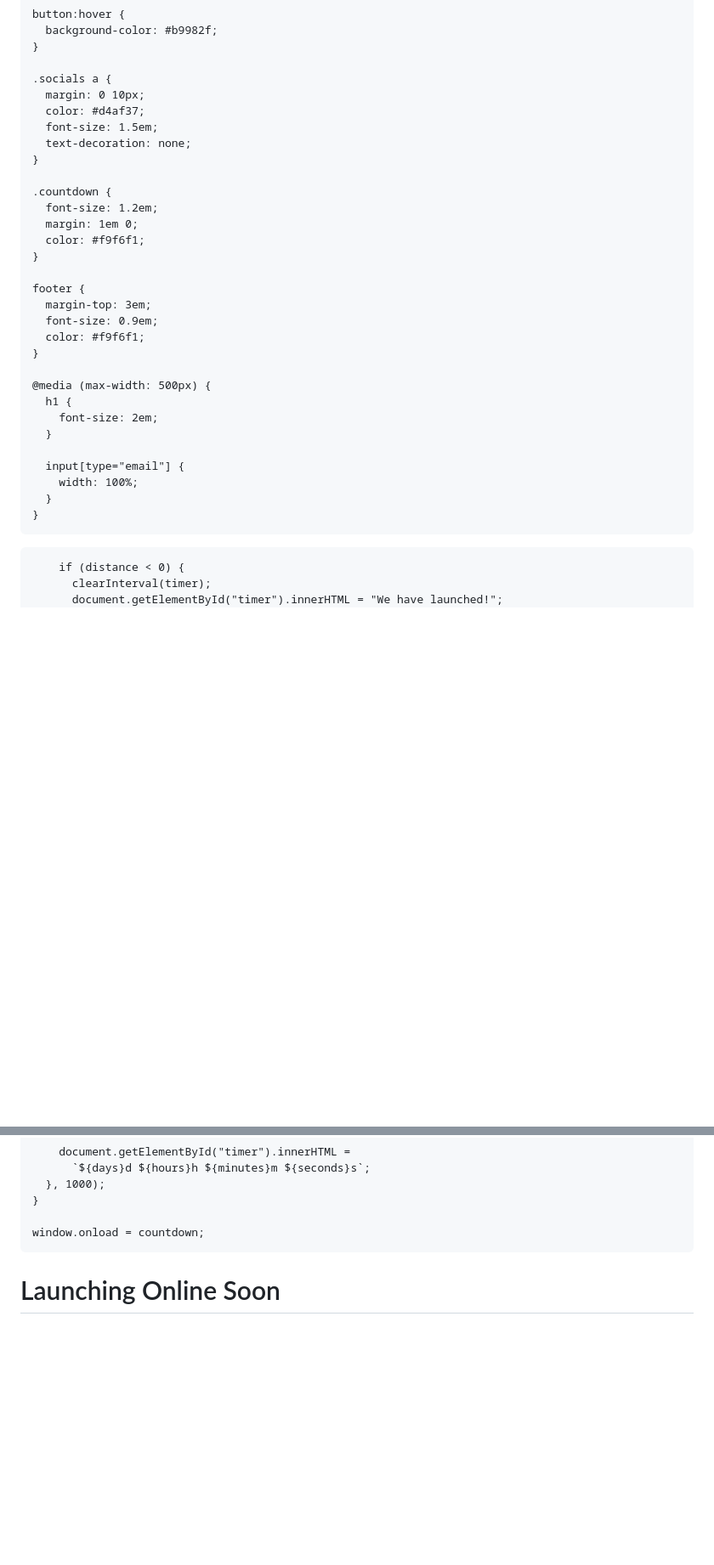
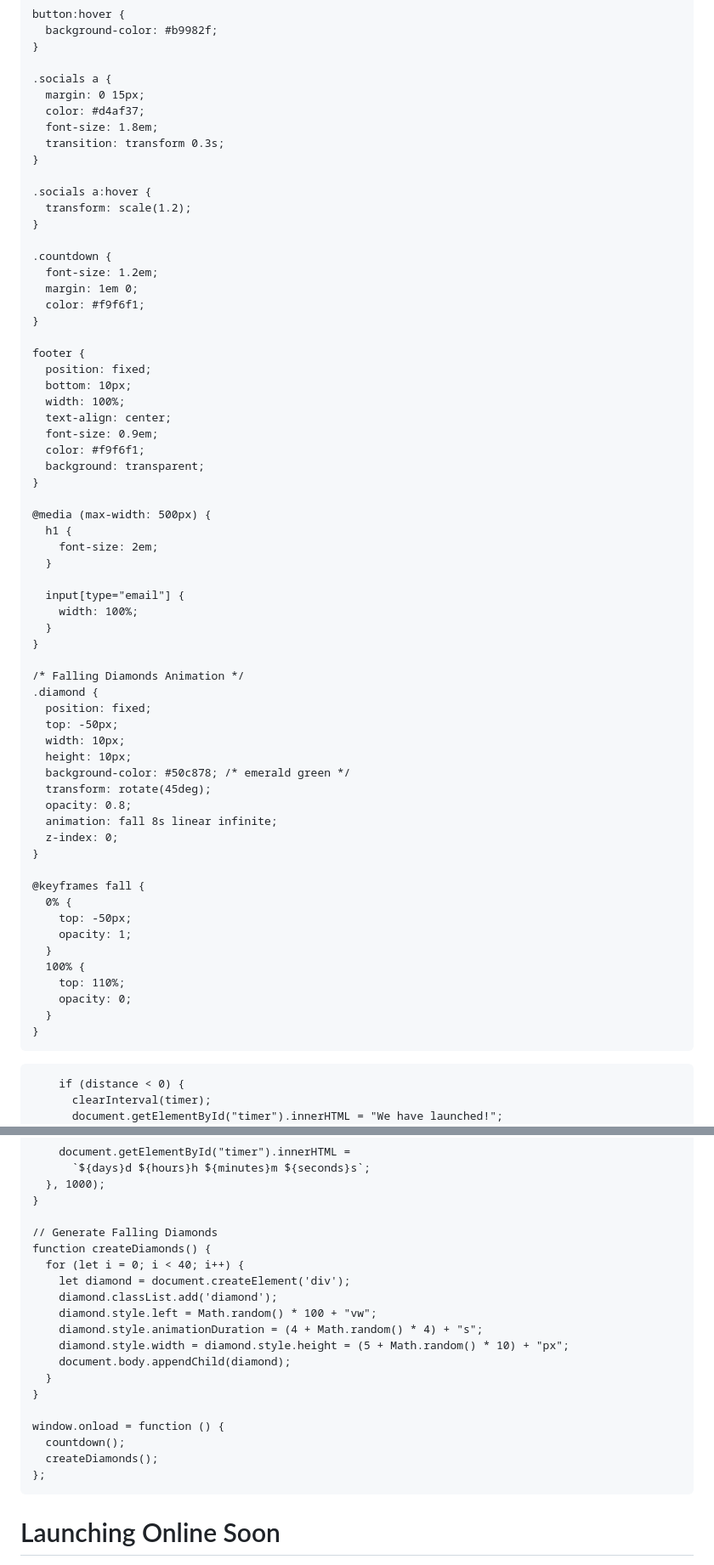
Before and after one commit to Zumrutbyamir/Coming-Soon, a Markdown page: README.md, 2 parts joined by grey strips. Shown at 85% size. Rendered like a GitHub page; blank space fills up the shorter version.

```diff
--- a/README.md
+++ b/README.md
@@ -76,10 +75,14 @@
     }
 
     .socials a {
-      margin: 0 10px;
+      margin: 0 15px;
       color: #d4af37;
-      font-size: 1.5em;
-      text-decoration: none;
+      font-size: 1.8em;
+      transition: transform 0.3s;
+    }
+
+    .socials a:hover {
+      transform: scale(1.2);
     }
 
     .countdown {
@@ -89,9 +92,13 @@
     }
 
     footer {
-      margin-top: 3em;
+      position: fixed;
+      bottom: 10px;
+      width: 100%;
+      text-align: center;
       font-size: 0.9em;
       color: #f9f6f1;
+      background: transparent;
     }
 
     @media (max-width: 500px) {
@@ -103,8 +110,33 @@
         width: 100%;
       }
     }
+
+    /* Falling Diamonds Animation */
+    .diamond {
+      position: fixed;
+      top: -50px;
+      width: 10px;
+      height: 10px;
+      background-color: #50c878; /* emerald green */
+      transform: rotate(45deg);
+      opacity: 0.8;
+      animation: fall 8s linear infinite;
+      z-index: 0;
+    }
+
+    @keyframes fall {
+      0% {
+        top: -50px;
+        opacity: 1;
+      }
+      100% {
+        top: 110%;
+        opacity: 0;
+      }
+    }
   </style>
   <script>
+    // Countdown Timer
     function countdown() {
       const launchDate = new Date("2025-08-14T00:00:00").getTime();
       const timer = setInterval(function () {
@@ -127,11 +159,27 @@
       }, 1000);
     }
 
-    window.onload = countdown;
+    // Generate Falling Diamonds
+    function createDiamonds() {
+      for (let i = 0; i < 40; i++) {
+        let diamond = document.createElement('div');
+        diamond.classList.add('diamond');
+        diamond.style.left = Math.random() * 100 + "vw";
+        diamond.style.animationDuration = (4 + Math.random() * 4) + "s";
+        diamond.style.width = diamond.style.height = (5 + Math.random() * 10) + "px";
+        document.body.appendChild(diamond);
+      }
+    }
+
+    window.onload = function () {
+      countdown();
+      createDiamonds();
+    };
   </script>
 </head>
 <body>
   <div class="overlay"></div>
+
   <h1>Launching Online Soon</h1>
   <p>Our website is under construction. Sign up to receive updates and to be notified when we launch.</p>
 
```
Also changed, not shown: other parts of README.md (+8 -9 lines).
